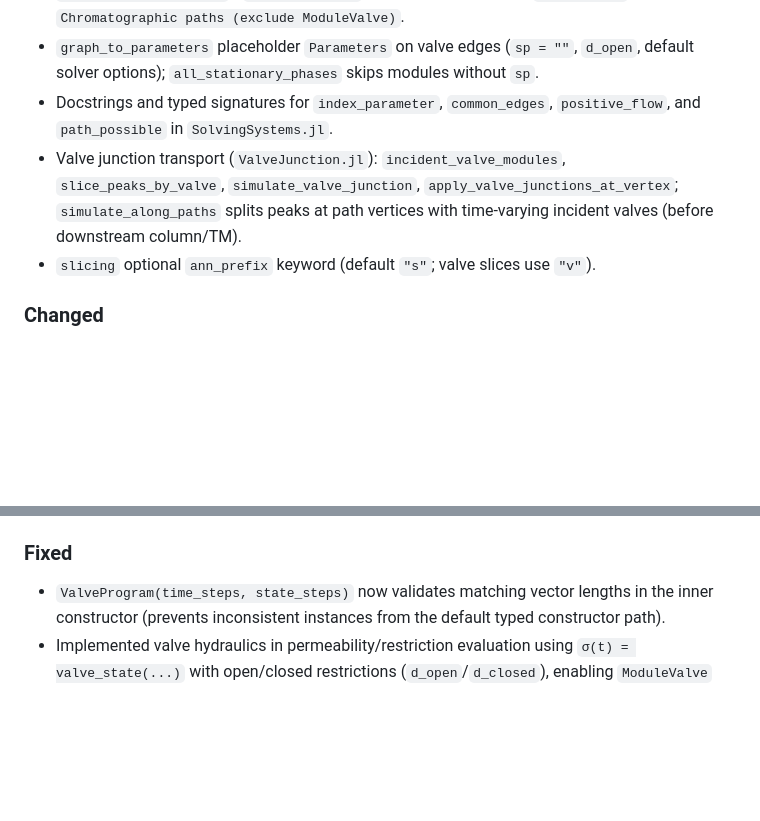
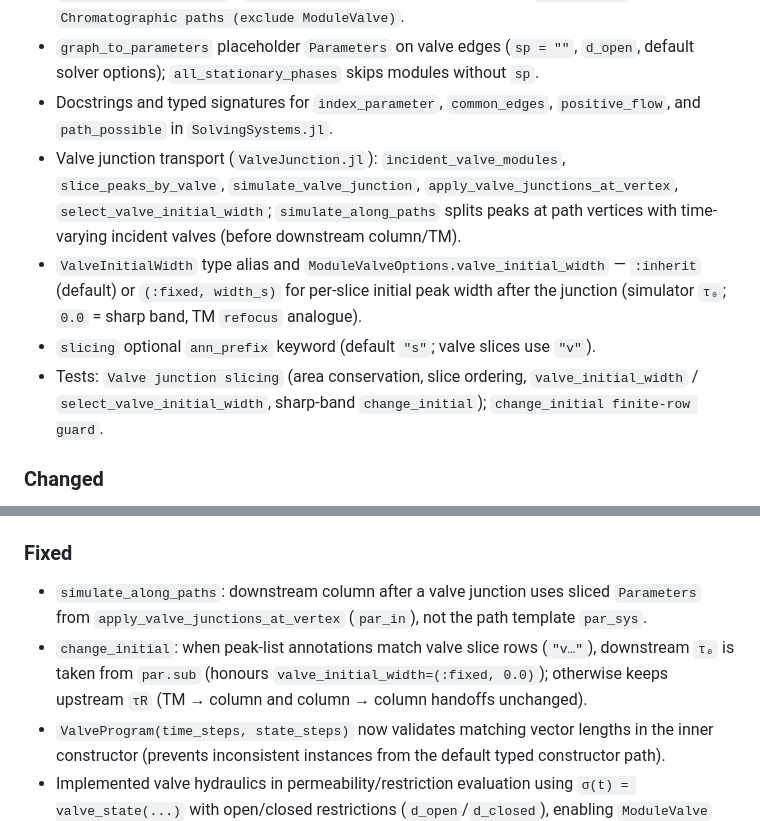
Before and after one commit to GasChromatographyToolbox/GasChromatographySystems.jl, a Markdown page: CHANGELOG.md, 2 parts joined by grey strips. Rendered like a GitHub page; blank space fills up the shorter version.

```diff
--- a/CHANGELOG.md
+++ b/CHANGELOG.md
@@ -18,8 +18,10 @@ and this project follows [Semantic Versioning](https://semver.org/spec/v2.0.0.ht
 - Phase 5.3 (partial): `is_simulation_segment`, `path_is_chromatographic`, chromatographic `all_paths(g, modules)` / `all_paths(sys)` (exclude paths through `ModuleValve`); tests in `Chromatographic paths (exclude ModuleValve)`.
 - `graph_to_parameters` placeholder `Parameters` on valve edges (`sp = ""`, `d_open`, default solver options); `all_stationary_phases` skips modules without `sp`.
 - Docstrings and typed signatures for `index_parameter`, `common_edges`, `positive_flow`, and `path_possible` in `SolvingSystems.jl`.
-- Valve junction transport (`ValveJunction.jl`): `incident_valve_modules`, `slice_peaks_by_valve`, `simulate_valve_junction`, `apply_valve_junctions_at_vertex`; `simulate_along_paths` splits peaks at path vertices with time-varying incident valves (before downstream column/TM).
+- Valve junction transport (`ValveJunction.jl`): `incident_valve_modules`, `slice_peaks_by_valve`, `simulate_valve_junction`, `apply_valve_junctions_at_vertex`, `select_valve_initial_width`; `simulate_along_paths` splits peaks at path vertices with time-varying incident valves (before downstream column/TM).
+- `ValveInitialWidth` type alias and `ModuleValveOptions.valve_initial_width` — `:inherit` (default) or `(:fixed, width_s)` for per-slice initial peak width after the junction (simulator `τ₀`; `0.0` = sharp band, TM `refocus` analogue).
 - `slicing` optional `ann_prefix` keyword (default `"s"`; valve slices use `"v"`).
+- Tests: `Valve junction slicing` (area conservation, slice ordering, `valve_initial_width` / `select_valve_initial_width`, sharp-band `change_initial`); `change_initial finite-row guard`.
 
 ### Changed
 - `graph_to_parameters` now enforces `GasChromatographySimulator.Options(control="Pressure")` (with warning when `sys.options.control != "Pressure"`), to match pressure-balanced network simulations (`solve_balance`/`build_pressure_squared_functions`) and avoid accidental over-driving with flow-control.
@@ -37,6 +39,8 @@ and this project follows [Semantic Versioning](https://semver.org/spec/v2.0.0.ht
 - Removed valve program synchronization: `ValveProgram` / `PeriodicValveProgram` are no longer merged or resampled in `common_timesteps` / `update_system` (fixes large grids and slow `pressure_functions` on periodic DPM systems).
 
 ### Fixed
+- `simulate_along_paths`: downstream column after a valve junction uses sliced `Parameters` from `apply_valve_junctions_at_vertex` (`par_in`), not the path template `par_sys`.
+- `change_initial`: when peak-list annotations match valve slice rows (`"v…"`), downstream `τ₀` is taken from `par.sub` (honours `valve_initial_width=(:fixed, 0.0)`); otherwise keeps upstream `τR` (TM → column and column → column handoffs unchanged).
 - `ValveProgram(time_steps, state_steps)` now validates matching vector lengths in the inner constructor (prevents inconsistent instances from the default typed constructor path).
 - Implemented valve hydraulics in permeability/restriction evaluation using `σ(t) = valve_state(...)` with open/closed restrictions (`d_open`/`d_closed`), enabling `ModuleValve` edges in flow solves.
 - `update_system` no longer mis-handles `ModuleValve` inside the column/TM temperature branch (constant-`T` valves unchanged; valves with `TemperatureProgram` `T` resample `T` only).
```
